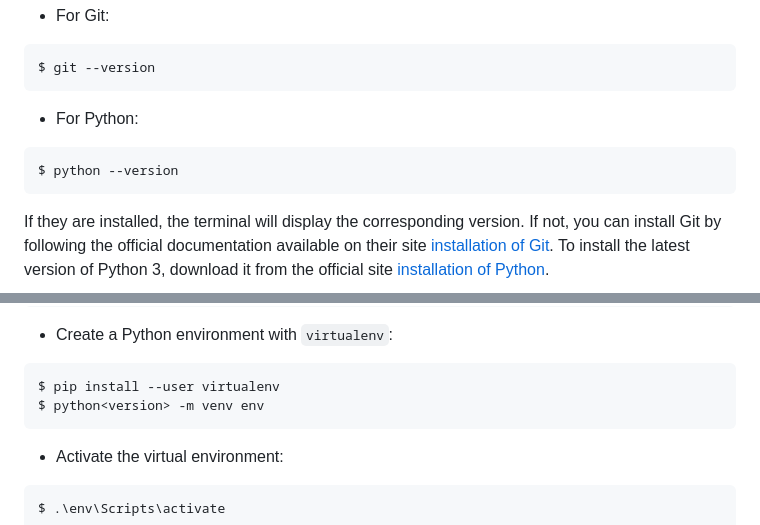
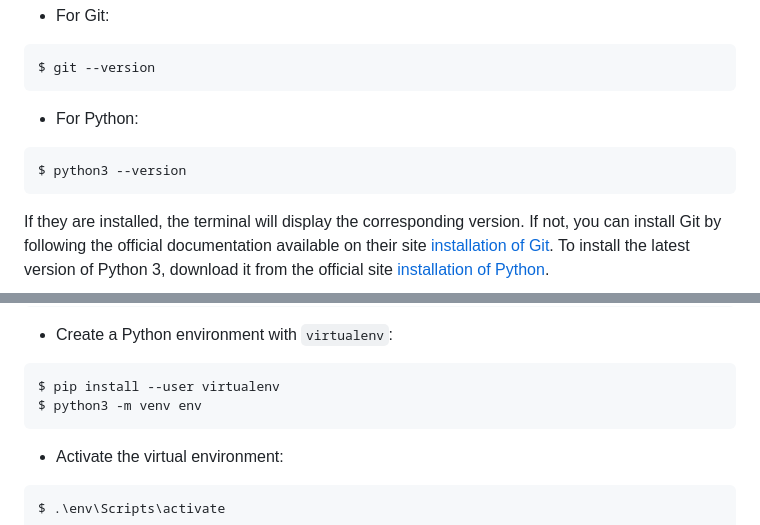
Before and after one commit to Oumar199/sen_legal_assistant, a Markdown page: README.md, 2 parts joined by grey strips. GitHub-like rendering.

````diff
--- a/README.md
+++ b/README.md
@@ -44,7 +44,7 @@ $ git --version
 ```
 - For Python:
 ```console
-$ python --version
+$ python3 --version
 ```
 
 If they are installed, the terminal will display the corresponding version. If not, you can install Git by following the official documentation available on their site [installation of Git](https://git-scm.com/book/fr/v2/D%C3%A9marrage-rapide-Installation-de-Git). To install the latest version of Python 3, download it from the official site [installation of Python](https://www.python.org/downloads/).
@@ -79,7 +79,7 @@ $ cd sen_legal_assistant
 - Create a Python environment with `virtualenv`:
 ```console
 $ pip install --user virtualenv
-$ python<version> -m venv env
+$ python3 -m venv env
 ```
 - Activate the virtual environment:
 ```console
````
